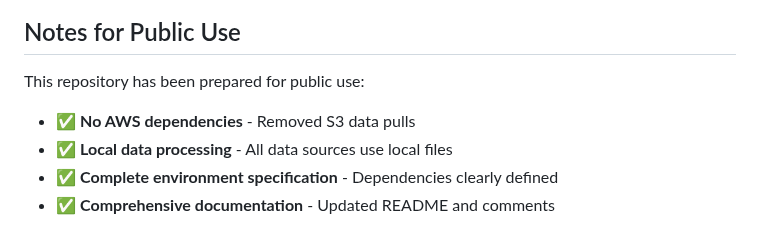
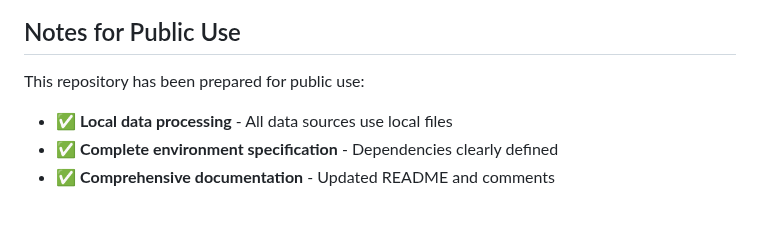
Before and after one commit to concentricbyginkgo/measles_forecasting, a Markdown page: README.md, the part around the change. Rendered like a GitHub page.

```diff
--- a/README.md
+++ b/README.md
@@ -170,7 +170,6 @@ Additional tools for model evaluation and comparison are available in `model_com
 ## Notes for Public Use
 
 This repository has been prepared for public use:
-- ✅ **No AWS dependencies** - Removed S3 data pulls
 - ✅ **Local data processing** - All data sources use local files
 - ✅ **Complete environment specification** - Dependencies clearly defined
 - ✅ **Comprehensive documentation** - Updated README and comments
```
